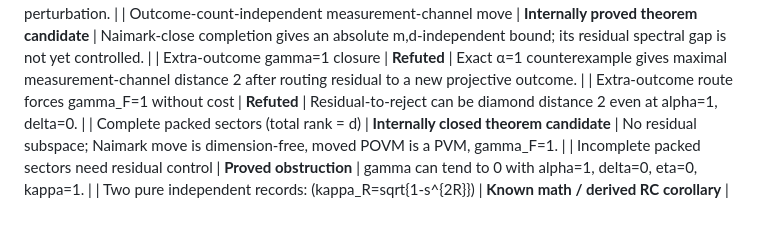
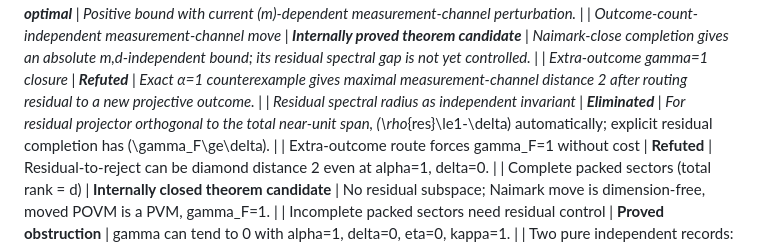
Before and after one commit to christophergardner-star/RC-Discovery, a Markdown page: STATUS.md, the part around the change. GitHub-like rendering; blank space fills up the shorter version.

Commit message:
Record automatic residual spectral-gap bound

```diff
--- a/STATUS.md
+++ b/STATUS.md
@@ -23,6 +23,7 @@ Updated: 31 October 2026
 | Packing-conditioned many-outcome channel theorem | **Internally proved; non-optimal** | Positive bound with current (m)-dependent measurement-channel perturbation. |
 | Outcome-count-independent measurement-channel move | **Internally proved theorem candidate** | Naimark-close completion gives an absolute m,d-independent bound; its residual spectral gap is not yet controlled. |
 | Extra-outcome gamma=1 closure | **Refuted** | Exact α=1 counterexample gives maximal measurement-channel distance 2 after routing residual to a new projective outcome. |
+| Residual spectral radius as independent invariant | **Eliminated** | For residual projector orthogonal to the total near-unit span, \(\rho_{res}\le1-\delta\) automatically; explicit residual completion has \(\gamma_F\ge\delta\). |
 | Extra-outcome route forces gamma_F=1 without cost | **Refuted** | Residual-to-reject can be diamond distance 2 even at alpha=1, delta=0. |
 | Complete packed sectors (total rank = d) | **Internally closed theorem candidate** | No residual subspace; Naimark move is dimension-free, moved POVM is a PVM, gamma_F=1. |
 | Incomplete packed sectors need residual control | **Proved obstruction** | gamma can tend to 0 with alpha=1, delta=0, eta=0, kappa=1. |
```
